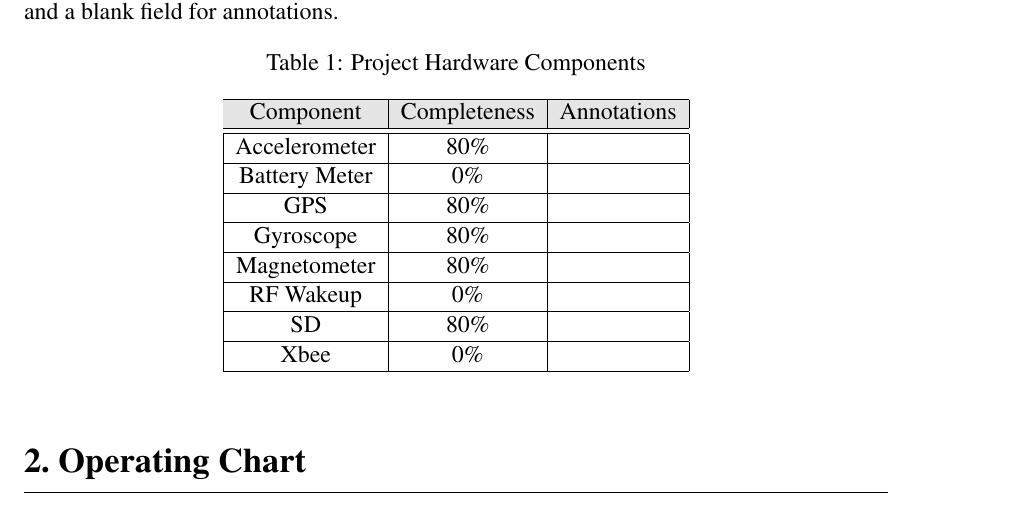
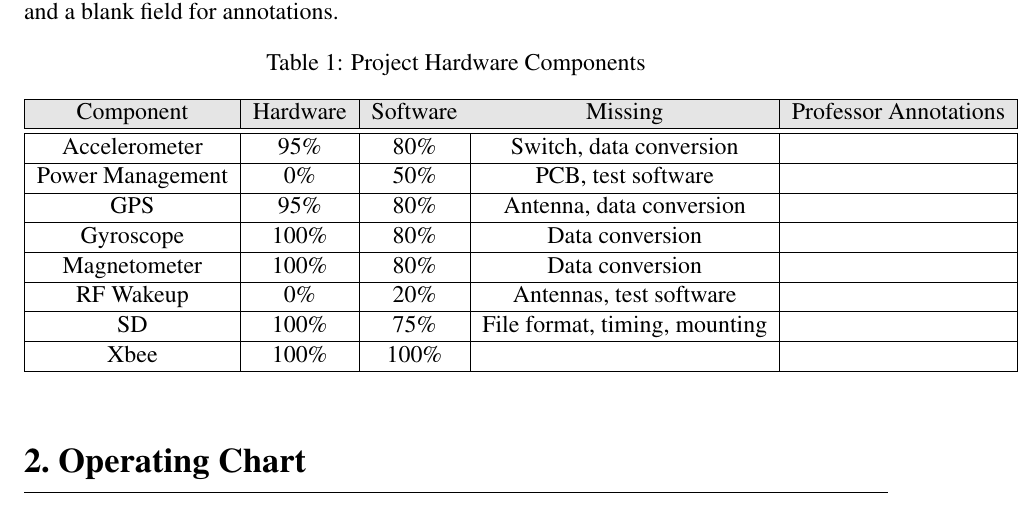
Before and after one commit to danysantiago/wave-sphere-reports, a LaTeX document (ProgressReport04/report.tex, which reads ProgressReport04/sec/hwComp.tex): part of page 3 of 14, cut so that both start at the same text. Compiled offline with pdfLaTeX.

Commit message:
changed hw comp table..

```diff
--- a/ProgressReport04/sec/hwComp.tex
+++ b/ProgressReport04/sec/hwComp.tex
@@ -5,19 +5,19 @@ Table~\ref{tab:hwComp} shows the system hardware components, their respective so
     \begin{table}[H]
     \centering
     \caption{Project Hardware Components}
-    \begin{tabular}{|c|c|c|}
+    \begin{tabular}{|c|c|c|c|c|}
     \hline
     \rowcolor{Gray}
-    Component & Completeness & Annotations \\
+    Component & Hardware & Software & Missing & Professor Annotations \\
     \hline \hline
-        Accelerometer & 80\%  &  \\ \hline
-        Battery Meter & 0\%   &  \\ \hline
-        GPS   & 80\%   &  \\ \hline
-        Gyroscope & 80\%   &  \\ \hline
-        Magnetometer & 80\%   &  \\ \hline
-        RF Wakeup & 0\%   &  \\ \hline
-        SD & 80\%  &  \\ \hline
-        Xbee  & 0\%   &  \\ \hline
+        Accelerometer & 95\% & 80\% & Switch, data conversion  & \\ \hline
+        Power Management & 0\% & 50\%  & PCB, test software & \\ \hline
+        GPS   & 95\% & 80\%   & Antenna, data conversion & \\ \hline
+        Gyroscope & 100\%   & 80\% & Data conversion & \\ \hline
+        Magnetometer & 100\%   & 80\%  & Data conversion & \\ \hline
+        RF Wakeup & 0\% & 20\%  & Antennas, test software & \\ \hline
+        SD & 100\%  & 75\% & File format, timing, mounting& \\ \hline
+        Xbee  & 100\% & 100\%  & & \\ \hline
         \end{tabular}%
     \label{tab:hwComp}%
     \end{table}
```
